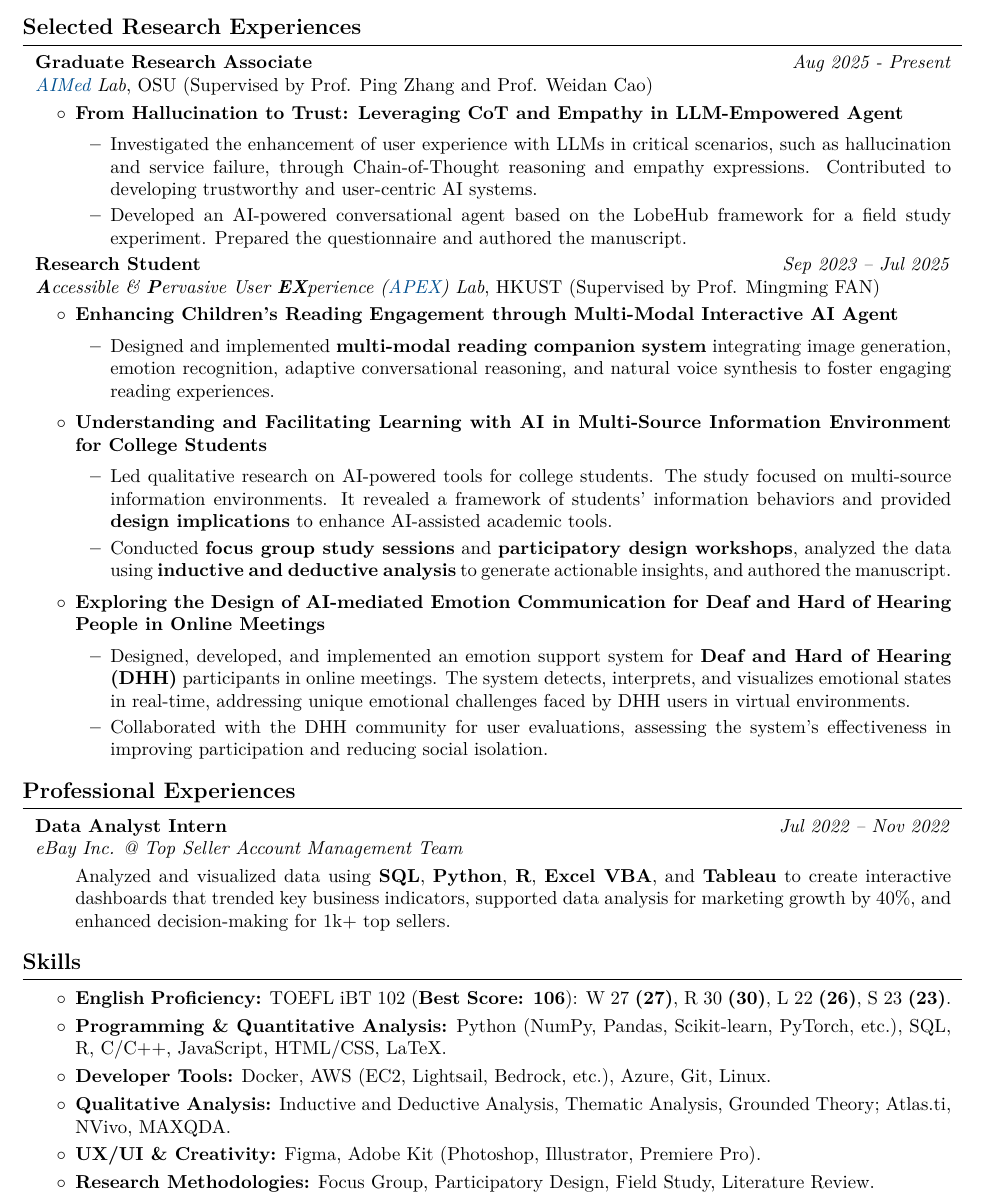
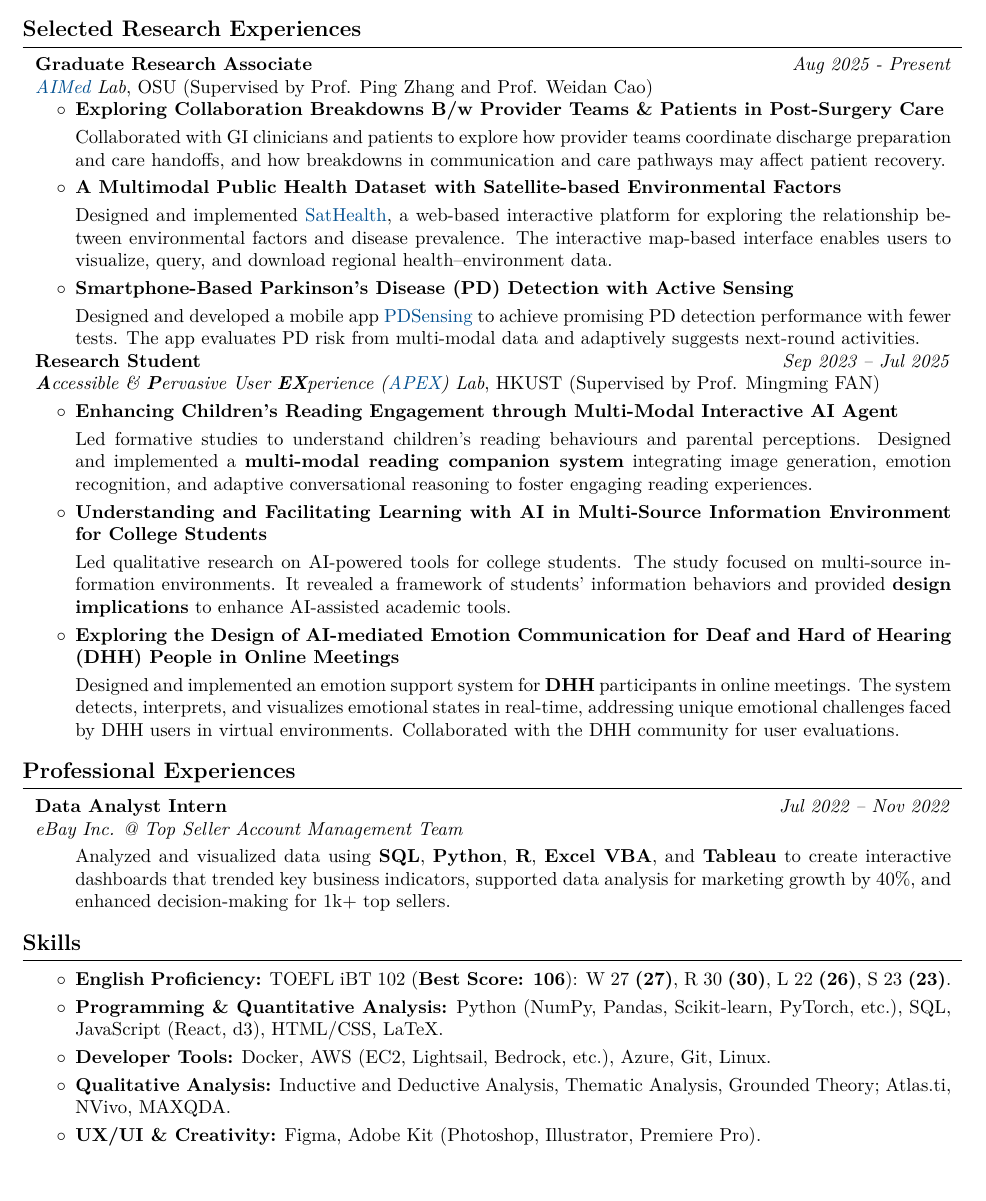
Before and after one commit to ericwangpq/pengqi-wang-cv, a LaTeX CV (eric-wang-cv.tex): part of page 2 of 3 before the commit and part of page 2 of 2 after it, cut so that both start at the same text. Compiled offline with pdfLaTeX.

Commit message:
2025-10-25 UPDATED V

```diff
--- a/eric-wang-cv.tex
+++ b/eric-wang-cv.tex
@@ -319,14 +319,22 @@
     \hspace{0.2cm}\textit{\href{https://www.pingzhang.net/lab.html}{AIMed} Lab}, OSU (Supervised by Prof. Ping Zhang and Prof. Weidan Cao)
 
 
-    \vspace{0.10 cm}
+    % \vspace{0.10 cm}
     \begin{onecolentry}
         \begin{highlights}
-            \item \textbf{From Hallucination to Trust: Leveraging CoT and Empathy in LLM-Empowered Agent}
-            \begin{itemize}
-                \item Investigated the enhancement of user experience with LLMs in critical scenarios, such as hallucination and service failure, through Chain-of-Thought reasoning and empathy expressions. Contributed to developing trustworthy and user-centric AI systems.
-                \item Developed an AI-powered conversational agent based on the LobeHub framework for a field study experiment. Prepared the questionnaire and authored the manuscript.
-            \end{itemize}
+
+            \item \textbf{Exploring Collaboration Breakdowns B/w Provider Teams \& Patients in Post-Surgery Care}
+
+            Collaborated with GI clinicians and patients to explore how provider teams coordinate discharge preparation and care handoffs, and how breakdowns in communication and care pathways may affect patient recovery.
+
+            \item \textbf{A Multimodal Public Health Dataset with Satellite-based Environmental Factors}
+
+            Designed and implemented \href{https://aimed-sathealth.net/}{SatHealth}, a web-based interactive platform for exploring the relationship between environmental factors and disease prevalence. The interactive map-based interface enables users to visualize, query, and download regional health–environment data.
+
+            \item \textbf{Smartphone-Based Parkinson’s Disease (PD) Detection with Active Sensing}
+
+            Designed and developed a mobile app \href{https://github.com/XianhuiChen/PDSensing}{PDSensing} to achieve promising PD detection performance with fewer tests. The app evaluates PD risk from multi-modal data and adaptively suggests next-round activities.
+
         \end{highlights}
     \end{onecolentry}
 
@@ -347,23 +355,30 @@
         \begin{onecolentry}
             \begin{highlights}
                 \item \textbf{Enhancing Children’s Reading Engagement through Multi-Modal Interactive AI Agent}
-                \begin{itemize}
-                    \item Designed and implemented \textbf{multi-modal reading companion system} integrating image generation, emotion recognition, adaptive conversational reasoning, and natural voice synthesis to foster engaging reading experiences.
-                \end{itemize}
+
+                Led formative studies to understand children's reading behaviours and parental perceptions. Designed and implemented a \textbf{multi-modal reading companion system} integrating image generation, emotion recognition, and adaptive conversational reasoning to foster engaging reading experiences.
+                % \begin{itemize}
+                %     \item Designed and implemented \textbf{multi-modal reading companion system} integrating image generation, emotion recognition, adaptive conversational reasoning, and natural voice synthesis to foster engaging reading experiences.
+                % \end{itemize}
                 \item \textbf{Understanding and Facilitating Learning with AI in Multi-Source Information Environment for College Students}
-                \begin{itemize}
-                    \item Led qualitative research on AI-powered tools for college students. The study focused on multi-source information environments. It revealed a framework of students' information behaviors and provided \textbf{design implications} to enhance AI-assisted academic tools.
-                    \item Conducted \textbf{focus group study sessions} and \textbf{participatory design workshops}, analyzed the data using \textbf{inductive and deductive analysis} to generate actionable insights, and authored the manuscript.
-                \end{itemize}
+
+                Led qualitative research on AI-powered tools for college students. The study focused on multi-source information environments. It revealed a framework of students' information behaviors and provided \textbf{design implications} to enhance AI-assisted academic tools.
+
+                % \begin{itemize}
+                %     \item Led qualitative research on AI-powered tools for college students. The study focused on multi-source information environments. It revealed a framework of students' information behaviors and provided \textbf{design implications} to enhance AI-assisted academic tools.
+                    % \item Conducted \textbf{focus group study sessions} and \textbf{participatory design workshops}, analyzed the data using \textbf{inductive and deductive analysis} to generate actionable insights, and authored the manuscript.
+                % \end{itemize}
                 % \item \textbf{Augmented Library: Toward Enriching Physical Library Experience Using HMD-Based AR}
                 % \begin{itemize}
                 %     \item Designed and developed an HMD-based \textbf{AR} system, Augmented Library. This system aims to revitalize physical library experiences for college students. Integrated interactive digital features to enhance book discovery and foster community engagement within the library setting.
                 % \end{itemize}
-                \item \textbf{Exploring the Design of AI-mediated Emotion Communication for Deaf and Hard of Hearing People in Online Meetings}
-                \begin{itemize}
-                    \item Designed, developed, and implemented an emotion support system for \textbf{Deaf and Hard of Hearing (DHH)} participants in online meetings. The system detects, interprets, and visualizes emotional states in real-time, addressing unique emotional challenges faced by DHH users in virtual environments.
-                    \item Collaborated with the DHH community for user evaluations, assessing the system's effectiveness in improving participation and reducing social isolation.
-                \end{itemize}
+                \item \textbf{Exploring the Design of AI-mediated Emotion Communication for Deaf and Hard of Hearing (DHH) People in Online Meetings}
+
+                Designed and implemented an emotion support system for \textbf{DHH} participants in online meetings. The system detects, interprets, and visualizes emotional states in real-time, addressing unique emotional challenges faced by DHH users in virtual environments. Collaborated with the DHH community for user evaluations.
+                % \begin{itemize}
+                %     \item Designed, developed, and implemented an emotion support system for \textbf{Deaf and Hard of Hearing (DHH)} participants in online meetings. The system detects, interprets, and visualizes emotional states in real-time, addressing unique emotional challenges faced by DHH users in virtual environments.
+                %     \item Collaborated with the DHH community for user evaluations, assessing the system's effectiveness in improving participation and reducing social isolation.
+                % \end{itemize}
 
                 % \item \textbf{Investigating the Role of AI in the Team Synchronous-Asynchronous Collaboration Loop}
                 % \begin{itemize}
@@ -481,11 +496,11 @@
             \begin{highlights}
                 % \item \textbf{Languages:} English \textit{(\textbf{TOEFL iBT 102, Best Score: 106})}: W 27 \textbf{(27)}, R 30 \textbf{(30)}, L 22 \textbf{(26)}, S 23 \textbf{(23)}, Mandarin (Native).
                 \item \textbf{English Proficiency:} TOEFL iBT 102 (\textbf{Best Score: 106}): W 27 \textbf{(27)}, R 30 \textbf{(30)}, L 22 \textbf{(26)}, S 23 \textbf{(23)}.
-                \item \textbf{Programming \& Quantitative Analysis:} Python (NumPy, Pandas, Scikit-learn, PyTorch, etc.), SQL, R, C/C++, JavaScript, HTML/CSS, LaTeX.
+                \item \textbf{Programming \& Quantitative Analysis:} Python (NumPy, Pandas, Scikit-learn, PyTorch, etc.), SQL, JavaScript (React, d3), HTML/CSS, LaTeX.
                 \item \textbf{Developer Tools:} Docker, AWS (EC2, Lightsail, Bedrock, etc.), Azure, Git, Linux.
                 \item \textbf{Qualitative Analysis:} Inductive and Deductive Analysis, Thematic Analysis, Grounded Theory; Atlas.ti, NVivo, MAXQDA.
                 \item \textbf{UX/UI \& Creativity:} Figma, Adobe Kit (Photoshop, Illustrator, Premiere Pro).
-                \item \textbf{Research Methodologies:} Focus Group, Participatory Design, Field Study, Literature Review.
+                % \item \textbf{Research Methodologies:} Focus Group, Participatory Design, Field Study, Literature Review.
                 \item \textbf{Other:} Large Language Models (LLMs), GenAI, Facial Emotional Recognition (FER), Chatbot, VR/AR/XR.
             \end{highlights}
         \end{onecolentry}
```
Also changed, not shown: eric-wang-cv.tex (4 more changed lines).
